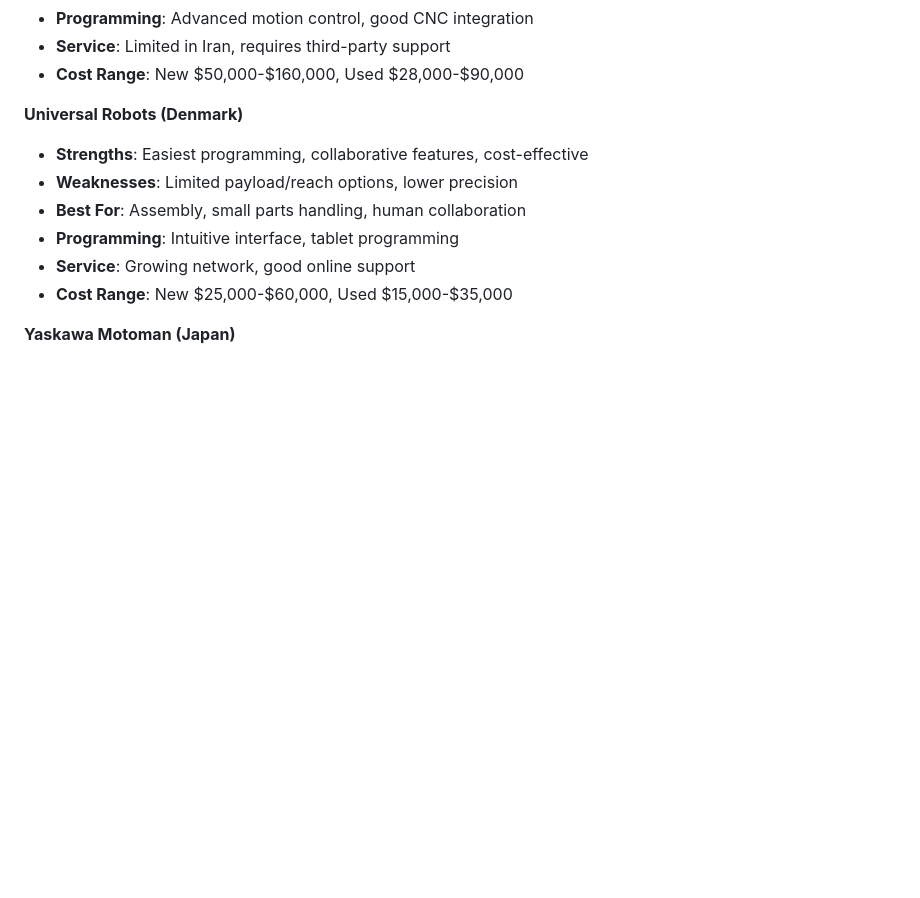
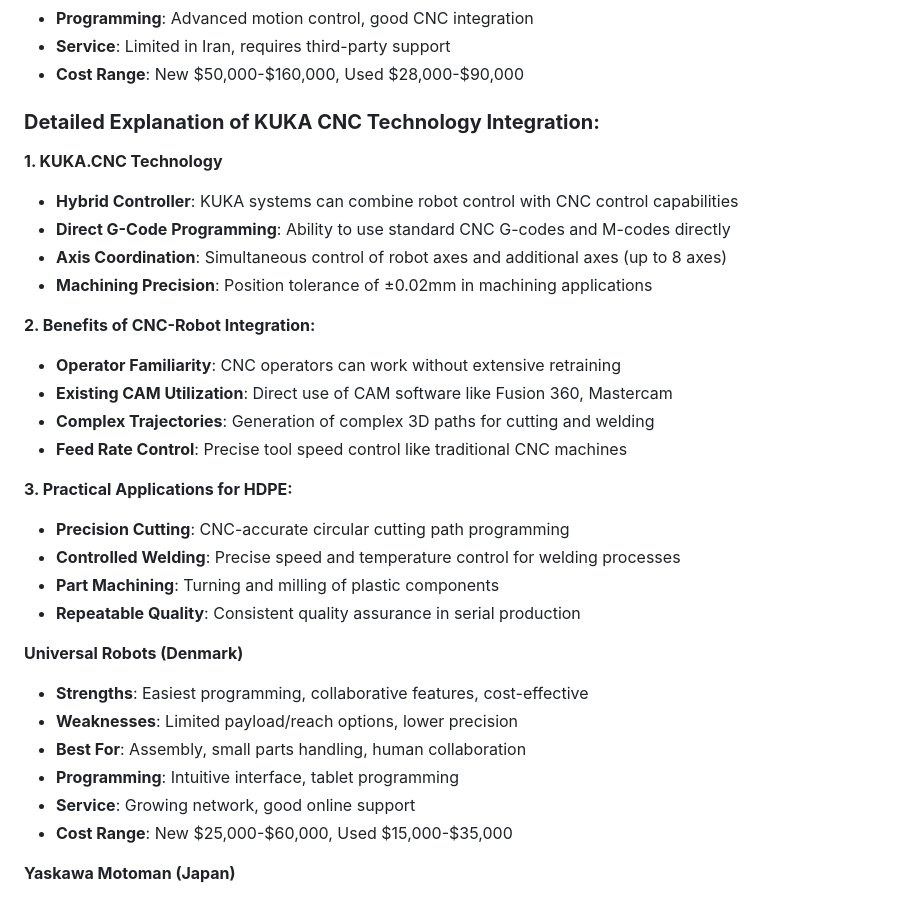
Before and after one commit to neshagostar-pardis/neshagostar-pardis.github.io, a Markdown page: docs/en/selection-matrix.md, the part around the change. Drawn GitHub-style; blank space fills up the shorter version.

```diff
--- a/docs/en/selection-matrix.md
+++ b/docs/en/selection-matrix.md
@@ -65,6 +65,26 @@
 - **Programming**: Advanced motion control, good CNC integration
 - **Service**: Limited in Iran, requires third-party support
 - **Cost Range**: New $50,000-$160,000, Used $28,000-$90,000
+
+### **Detailed Explanation of KUKA CNC Technology Integration:**
+
+**1. KUKA.CNC Technology**
+- **Hybrid Controller**: KUKA systems can combine robot control with CNC control capabilities
+- **Direct G-Code Programming**: Ability to use standard CNC G-codes and M-codes directly
+- **Axis Coordination**: Simultaneous control of robot axes and additional axes (up to 8 axes)
+- **Machining Precision**: Position tolerance of ±0.02mm in machining applications
+
+**2. Benefits of CNC-Robot Integration:**
+- **Operator Familiarity**: CNC operators can work without extensive retraining
+- **Existing CAM Utilization**: Direct use of CAM software like Fusion 360, Mastercam
+- **Complex Trajectories**: Generation of complex 3D paths for cutting and welding
+- **Feed Rate Control**: Precise tool speed control like traditional CNC machines
+
+**3. Practical Applications for HDPE:**
+- **Precision Cutting**: CNC-accurate circular cutting path programming
+- **Controlled Welding**: Precise speed and temperature control for welding processes
+- **Part Machining**: Turning and milling of plastic components
+- **Repeatable Quality**: Consistent quality assurance in serial production
 
 **Universal Robots (Denmark)**
 - **Strengths**: Easiest programming, collaborative features, cost-effective
```
Also changed, not shown: docs/fa/selection-matrix.md (+20 -0 lines).
